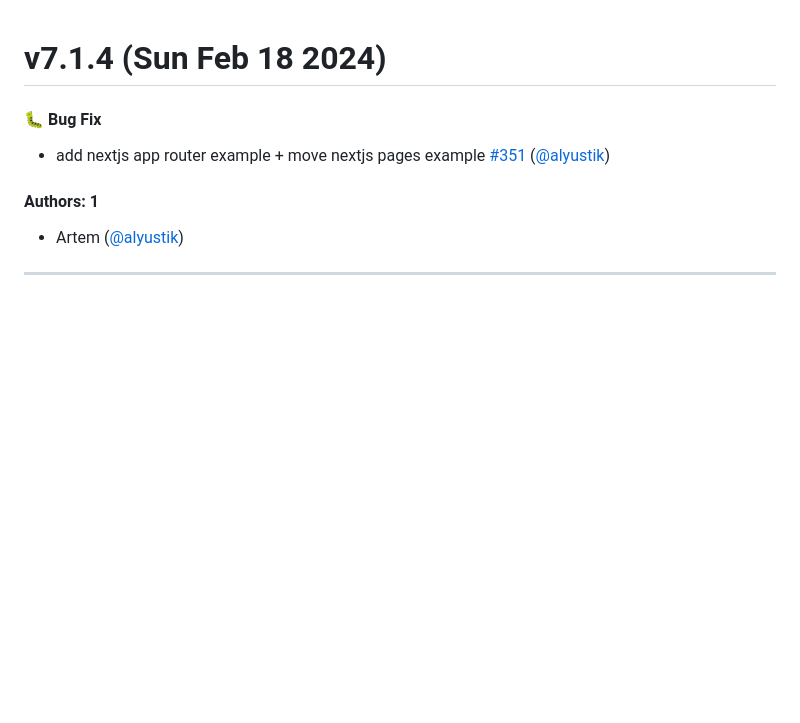
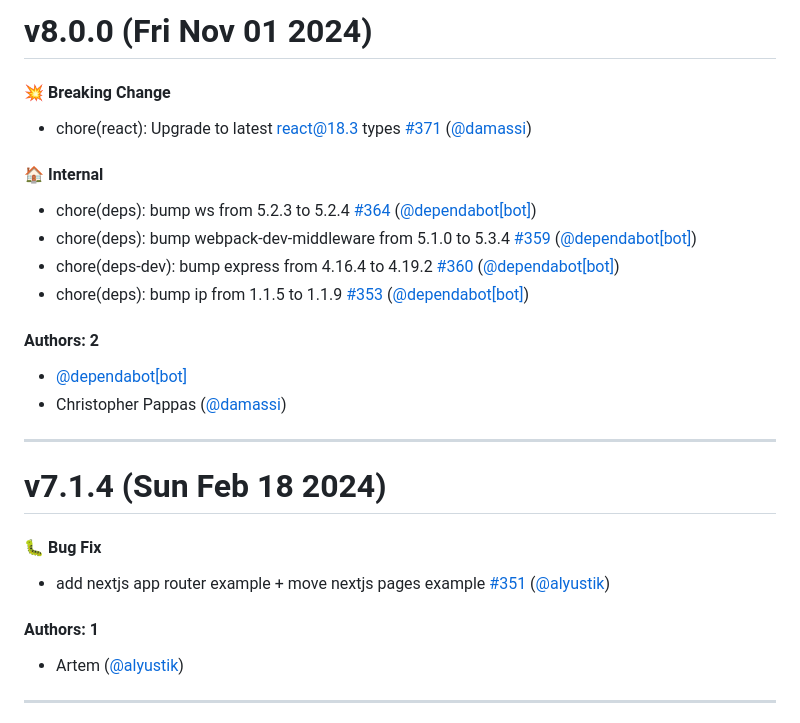
Before and after one commit to artsy/fresnel, a Markdown page: CHANGELOG.md, the part around the change. GitHub-like rendering; blank space fills up the shorter version.

Commit message:
Update CHANGELOG.md [skip ci]

```diff
--- a/CHANGELOG.md
+++ b/CHANGELOG.md
@@ -1,3 +1,23 @@
+# v8.0.0 (Fri Nov 01 2024)
+
+#### 💥  Breaking Change
+
+- chore(react): Upgrade to latest react@18.3 types [#371](https://github.com/artsy/fresnel/pull/371) ([@damassi](https://github.com/damassi))
+
+#### 🏠  Internal
+
+- chore(deps): bump ws from 5.2.3 to 5.2.4 [#364](https://github.com/artsy/fresnel/pull/364) ([@dependabot[bot]](https://github.com/dependabot[bot]))
+- chore(deps): bump webpack-dev-middleware from 5.1.0 to 5.3.4 [#359](https://github.com/artsy/fresnel/pull/359) ([@dependabot[bot]](https://github.com/dependabot[bot]))
+- chore(deps-dev): bump express from 4.16.4 to 4.19.2 [#360](https://github.com/artsy/fresnel/pull/360) ([@dependabot[bot]](https://github.com/dependabot[bot]))
+- chore(deps): bump ip from 1.1.5 to 1.1.9 [#353](https://github.com/artsy/fresnel/pull/353) ([@dependabot[bot]](https://github.com/dependabot[bot]))
+
+#### Authors: 2
+
+- [@dependabot[bot]](https://github.com/dependabot[bot])
+- Christopher Pappas ([@damassi](https://github.com/damassi))
+
+---
+
 # v7.1.4 (Sun Feb 18 2024)
 
 #### 🐛  Bug Fix
```
